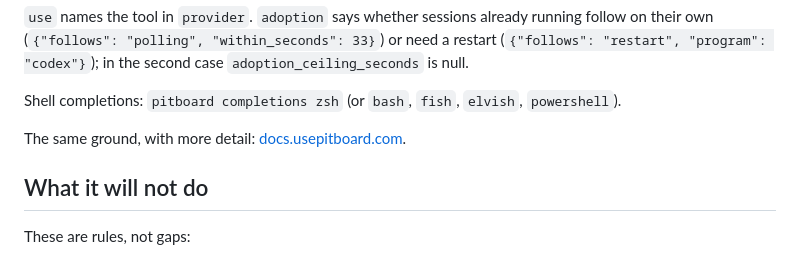
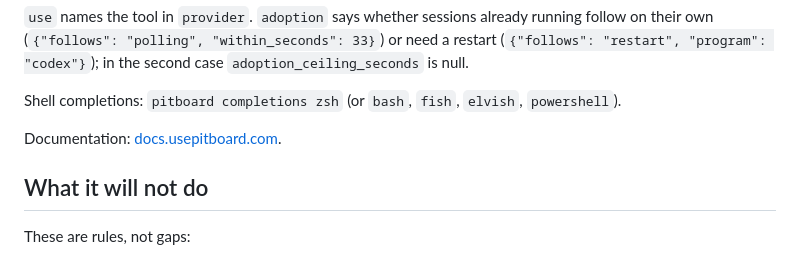
Before and after one commit to datlechin/pitboard, a Markdown page: README.md, the part around the change. Rendered like a GitHub page.

Commit message:
The README points to docs.usepitboard.com without promising what is there yet
The README said the site covered the same ground in more detail, and it is not written yet. It now names it as where the documentation lives and nothing more. The changelog also says that the app's Documentation item now opens it, which it did without a line saying so.

```diff
--- a/README.md
+++ b/README.md
@@ -260,7 +260,7 @@ on their own (`{"follows": "polling", "within_seconds": 33}`) or need a restart
 
 Shell completions: `pitboard completions zsh` (or `bash`, `fish`, `elvish`, `powershell`).
 
-The same ground, with more detail: [docs.usepitboard.com](https://docs.usepitboard.com).
+Documentation: [docs.usepitboard.com](https://docs.usepitboard.com).
 
 ## What it will not do
 
```
Also changed, not shown: CHANGELOG.md (+1 -0 lines).
